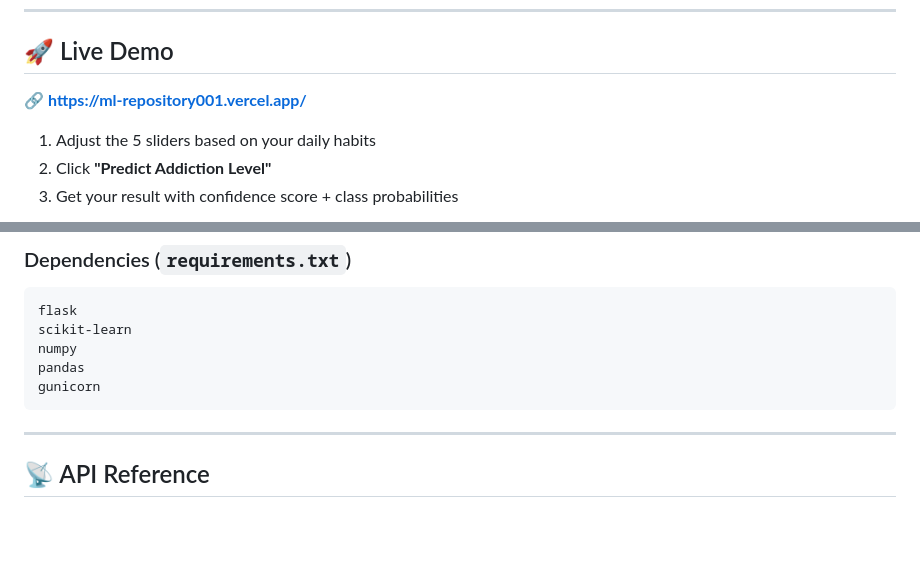
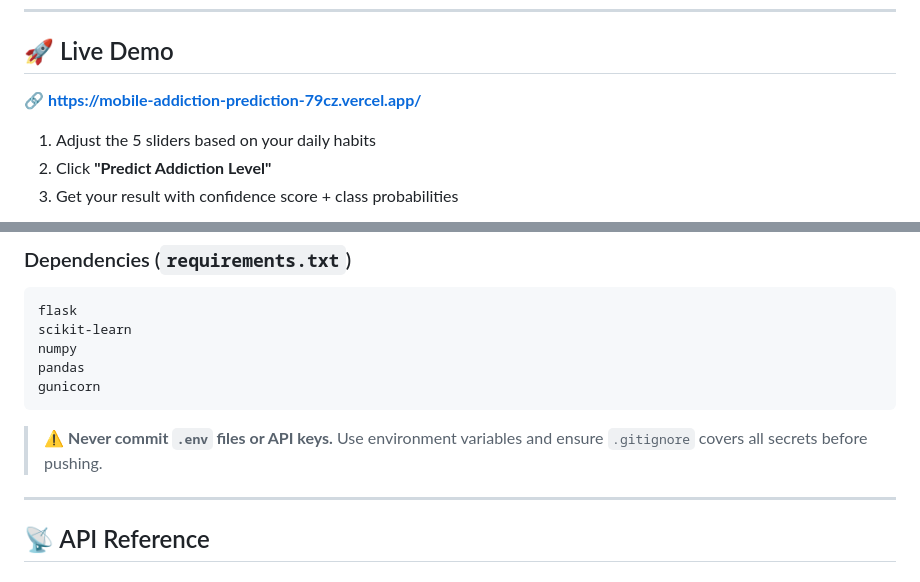
Before and after one commit to PRAKASH43E38/ML-repository001, a Markdown page: README.md, 2 parts joined by grey strips. Drawn GitHub-style; blank space fills up the shorter version.

````diff
--- a/README.md
+++ b/README.md
@@ -47,7 +51,7 @@ The project combines a **trained Decision Tree classifier** (scikit-learn) with
 
 ## 🚀 Live Demo
 
-🔗 **[https://ml-repository001.vercel.app/](mobile-addiction-prediction-79cz.vercel.app/)**
+🔗 **[https://mobile-addiction-prediction-79cz.vercel.app/](https://mobile-addiction-prediction-79cz.vercel.app/)**
 
 1. Adjust the 5 sliders based on your daily habits
 2. Click **"Predict Addiction Level"**
@@ -199,6 +207,8 @@ numpy
 pandas
 gunicorn
 ```
+
+> ⚠️ **Never commit `.env` files or API keys.** Use environment variables and ensure `.gitignore` covers all secrets before pushing.
 
 ---
 
````
Also changed, not shown: other parts of README.md (+57 -3 lines).
